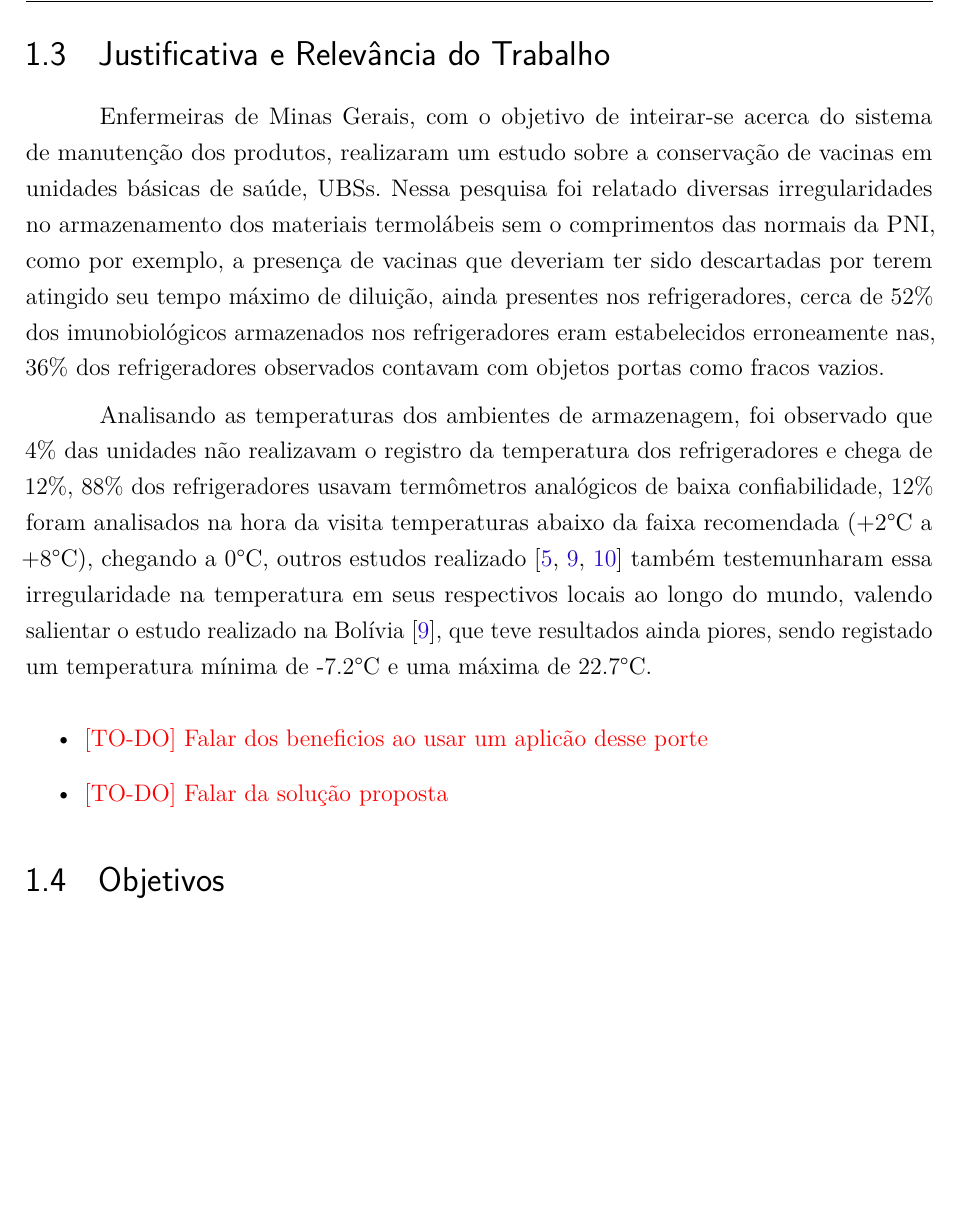
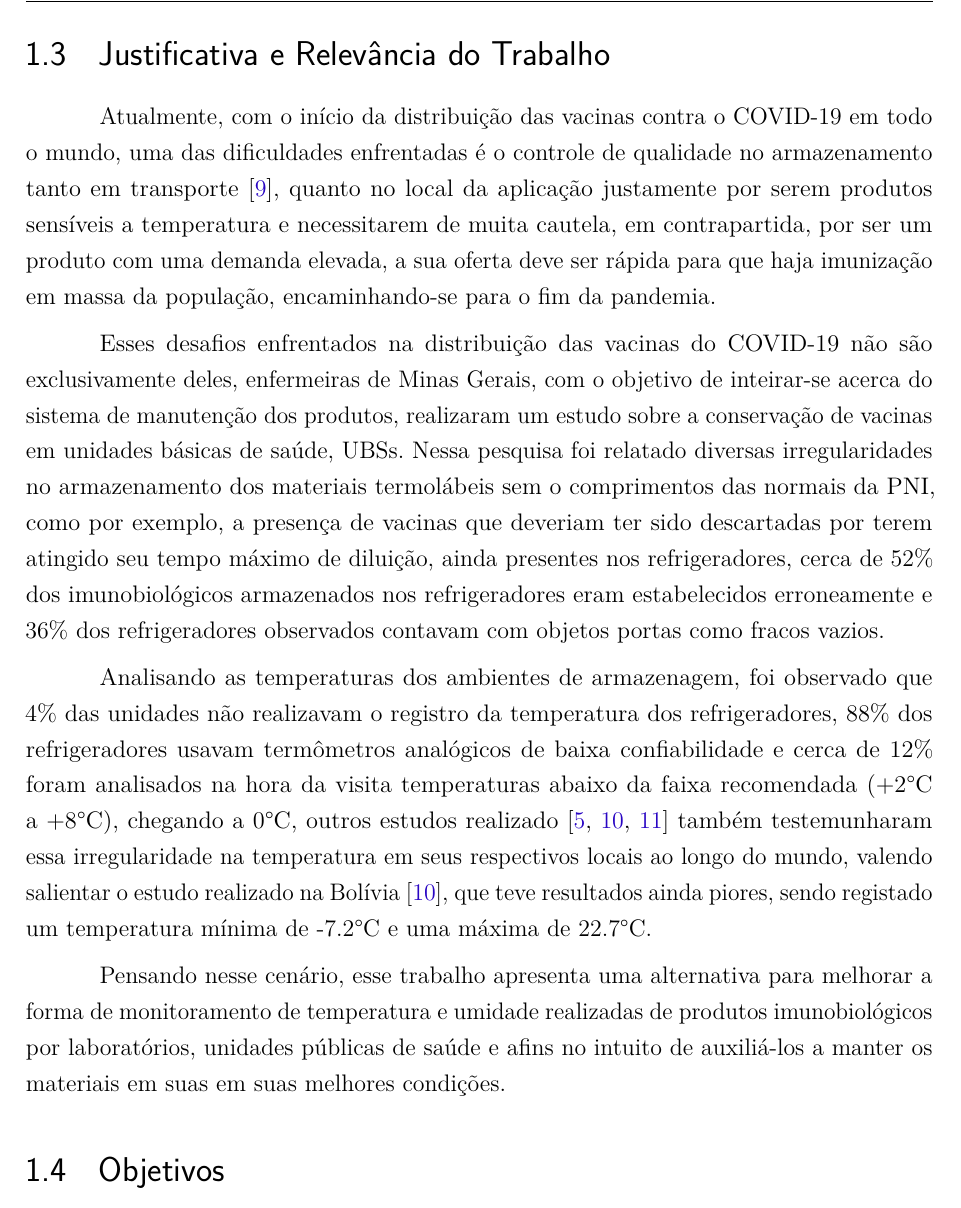
Before and after one commit to henriquepw/owlify, a LaTeX thesis (docs/undergraduate-thesis/main.tex, which reads docs/undergraduate-thesis/sections/textual/introduction.tex): part of page 4 of 6 before the commit and part of page 6 of 8 after it, cut so that both start at the same text, the shorter picture padded with empty space. Compiled offline with pdfLaTeX.

Commit message:
:pencil: docs(TCC): finishing the justification section

```diff
--- a/docs/undergraduate-thesis/main.tex
+++ b/docs/undergraduate-thesis/main.tex
@@ -65,8 +65,8 @@
 	\fi}
 
 % Novos comando
-\newcommand{\cp}[1]{{\color{orange} [@CopyAndPaste] #1}}
-\newcommand{\rd}[1]{{\color{blue}[RD] #1}}
+\newcommand{\cp}[1]{{\color{orange} [CopyAndPaste] #1}}
+\newcommand{\pr}[1]{{\color{blue}[PR] #1}}
 \newcommand{\hm}[1]{{\color{red}[HM] #1}}
 \newcommand{\todo}[1]{{\color{red}[TO-DO] #1}}
 
@@ -76,6 +76,7 @@
 % Configurações de aparência do PDF final
 
 \definecolor{blue}{RGB}{41,5,195}  % alterando o aspecto da cor azul
+\definecolor{orange}{RGB}{255,127,80}
 
 % informações do PDF
 \makeatletter
--- a/docs/undergraduate-thesis/sections/textual/introduction.tex
+++ b/docs/undergraduate-thesis/sections/textual/introduction.tex
@@ -43,14 +43,13 @@ No Manual de Rede de Frio \cite{ministerio2001manual} é definido os requisitos
 \section{Justificativa e Relevância do Trabalho}
 \label{intro:justificativa}
 
-Enfermeiras de Minas Gerais, com o objetivo de inteirar-se acerca do sistema de manutenção dos produtos, realizaram um estudo sobre a conservação de vacinas em unidades básicas de saúde, UBSs. Nessa pesquisa foi relatado diversas irregularidades no armazenamento dos materiais termolábeis sem o comprimentos das normais da PNI, como por exemplo, a presença de vacinas que deveriam ter sido descartadas por terem atingido seu tempo máximo de diluição, ainda presentes nos refrigeradores, cerca de 52\% dos imunobiológicos armazenados nos refrigeradores eram estabelecidos erroneamente nas, 36\% dos refrigeradores observados contavam com objetos portas como fracos vazios.
+Atualmente, com o início da distribuição das vacinas contra o COVID-19 em todo o mundo, uma das dificuldades enfrentadas é o controle de qualidade no armazenamento tanto em transporte \cite{baechallenges}, quanto no local da aplicação justamente por serem produtos sensíveis a temperatura e necessitarem de muita cautela, em contrapartida, por ser um produto com uma demanda elevada, a sua oferta deve ser rápida para que haja imunização em massa da população, encaminhando-se para o fim da pandemia.
 
-Analisando as temperaturas dos ambientes de armazenagem, foi observado que 4\% das unidades não realizavam o registro da temperatura dos refrigeradores e chega de 12\%, 88\% dos refrigeradores usavam termômetros analógicos de baixa confiabilidade, 12\% foram analisados na hora da visita temperaturas abaixo da faixa recomendada (+2°C  a +8°C), chegando a 0°C, outros estudos realizado \cite{oliveira2014avaliaccao, nelson2007monitoring, falcon2020vaccine} também testemunharam essa irregularidade na temperatura em seus respectivos locais ao longo do mundo, valendo salientar o estudo realizado na Bolívia \cite{nelson2007monitoring}, que teve resultados ainda piores, sendo registado um temperatura mínima de -7.2°C e uma máxima de 22.7°C.
+Esses desafios enfrentados na distribuição das vacinas do COVID-19 não são exclusivamente deles, enfermeiras de Minas Gerais, com o objetivo de inteirar-se acerca do sistema de manutenção dos produtos, realizaram um estudo sobre a conservação de vacinas em unidades básicas de saúde, UBSs. Nessa pesquisa foi relatado diversas irregularidades no armazenamento dos materiais termolábeis sem o comprimentos das normais da PNI, como por exemplo, a presença de vacinas que deveriam ter sido descartadas por terem atingido seu tempo máximo de diluição, ainda presentes nos refrigeradores, cerca de 52\% dos imunobiológicos armazenados nos refrigeradores eram estabelecidos erroneamente e 36\% dos refrigeradores observados contavam com objetos portas como fracos vazios.
 
-\begin{itemize}
-  \item \todo{Falar dos beneficios ao usar um aplicão desse porte}
-  \item \todo{Falar da solução proposta}
-\end{itemize}
+Analisando as temperaturas dos ambientes de armazenagem, foi observado que 4\% das unidades não realizavam o registro da temperatura dos refrigeradores, 88\% dos refrigeradores usavam termômetros analógicos de baixa confiabilidade e cerca de 12\% foram analisados na hora da visita temperaturas abaixo da faixa recomendada (+2°C a +8°C), chegando a 0°C, outros estudos realizado \cite{oliveira2014avaliaccao, nelson2007monitoring, falcon2020vaccine} também testemunharam essa irregularidade na temperatura em seus respectivos locais ao longo do mundo, valendo salientar o estudo realizado na Bolívia \cite{nelson2007monitoring}, que teve resultados ainda piores, sendo registado um temperatura mínima de -7.2°C e uma máxima de 22.7°C.
+
+Pensando nesse cenário, esse trabalho apresenta uma alternativa para melhorar a forma de monitoramento de temperatura e umidade realizadas de produtos imunobiológicos por laboratórios, unidades públicas de saúde e afins no intuito de auxiliá-los a manter os materiais em suas em suas melhores condições.
 
 % ---
 \section{Objetivos}
```
Also changed, not shown: docs/undergraduate-thesis/sections/preTextual/abstracts.tex (+4 -4 lines), docs/undergraduate-thesis/main.pdf, docs/undergraduate-thesis/main.tex (2 more changed lines).
